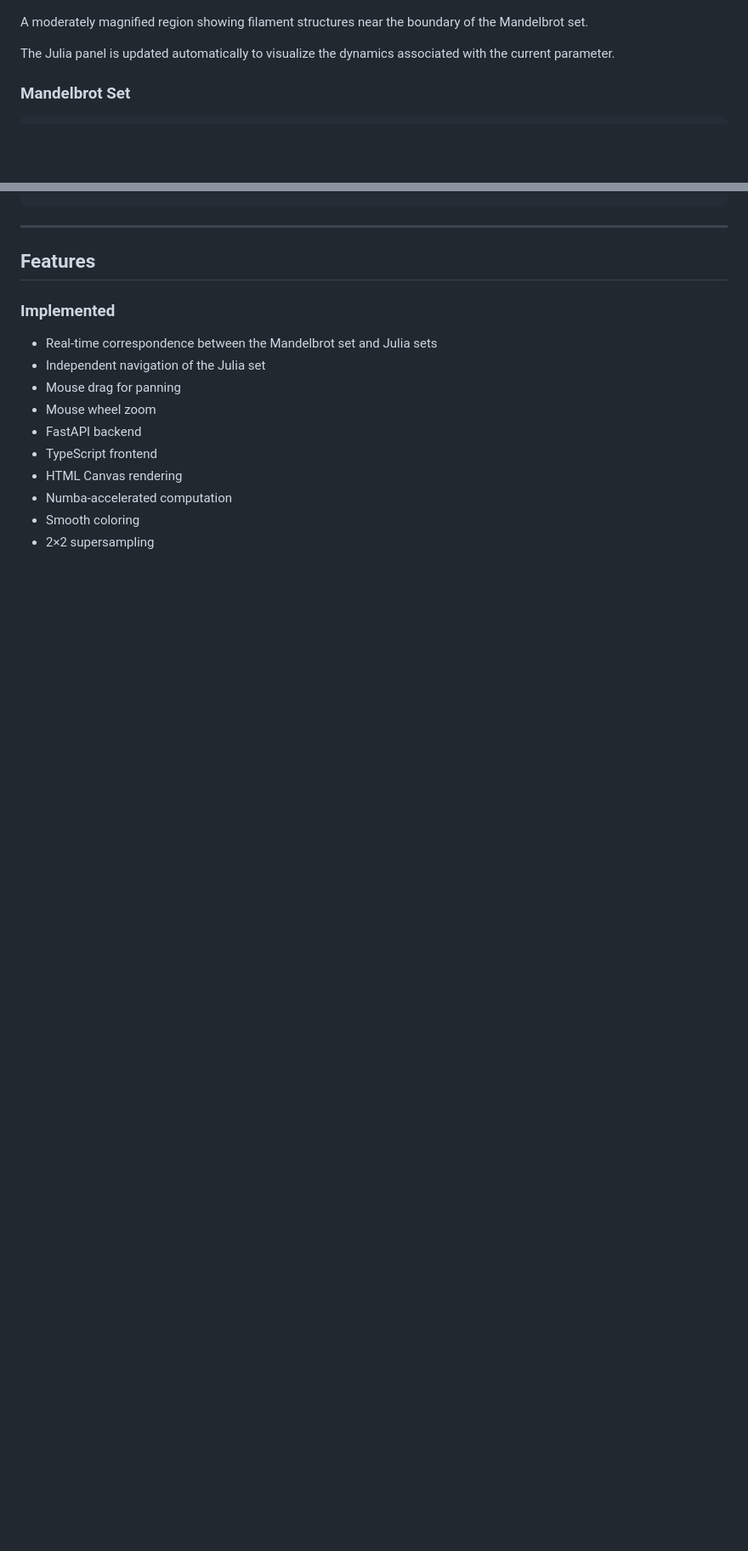
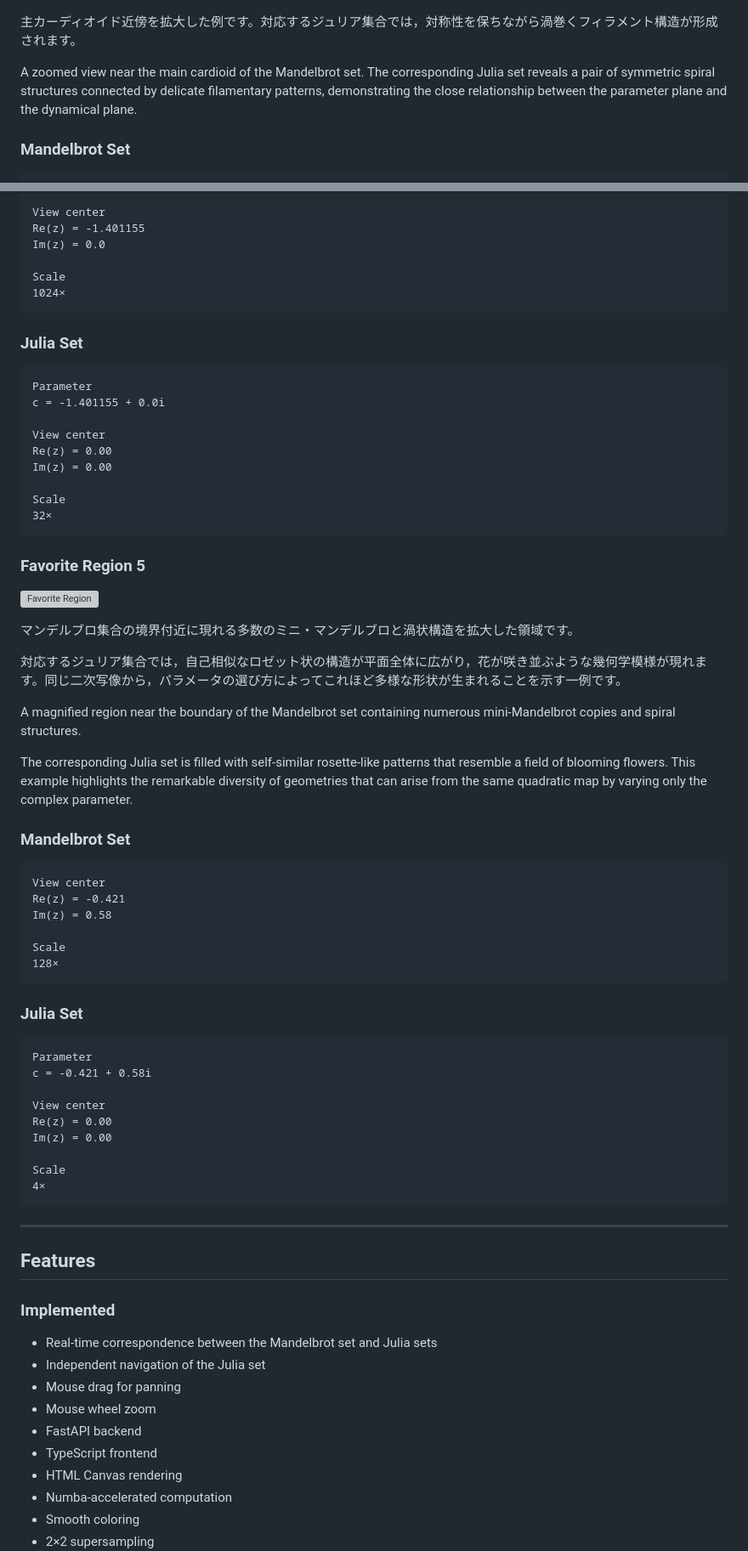
Before and after one commit to ametisto26/Mandelbrot-Julia-Explorer, a Markdown page: README.md, 2 parts joined by grey strips. Shown: that part at 85% size. Drawn GitHub-style; blank space fills up the shorter version; grey boxes are pictures that could not be loaded.

````diff
--- a/README.md
+++ b/README.md
@@ -62,9 +62,9 @@ Scale
 
 ![Favorite Region](images/favorite_region1.png)
 
-A moderately magnified region showing filament structures near the boundary of the Mandelbrot set.
+主カーディオイド近傍を拡大した例です。対応するジュリア集合では，対称性を保ちながら渦巻くフィラメント構造が形成されます。
 
-The Julia panel is updated automatically to visualize the dynamics associated with the current parameter.
+A zoomed view near the main cardioid of the Mandelbrot set. The corresponding Julia set reveals a pair of symmetric spiral structures connected by delicate filamentary patterns, demonstrating the close relationship between the parameter plane and the dynamical plane.
 
 ### Mandelbrot Set
 
@@ -123,3 +178,61 @@ Scale
+```text
+View center
+Re(z) = -1.401155
+Im(z) = 0.0
+
+Scale
+1024×
+```
+
+### Julia Set
+
+```text
+Parameter
+c = -1.401155 + 0.0i
+
+View center
+Re(z) = 0.00
+Im(z) = 0.00
+
+Scale
+32×
+```
+
+### Favorite Region 5
+
+![Favorite Region](images/favorite_region5.png)
+
+マンデルブロ集合の境界付近に現れる多数のミニ・マンデルブロと渦状構造を拡大した領域です。
+
+対応するジュリア集合では，自己相似なロゼット状の構造が平面全体に広がり，花が咲き並ぶような幾何学模様が現れます。同じ二次写像から，パラメータの選び方によってこれほど多様な形状が生まれることを示す一例です。
+
+A magnified region near the boundary of the Mandelbrot set containing numerous mini-Mandelbrot copies and spiral structures.
+
+The corresponding Julia set is filled with self-similar rosette-like patterns that resemble a field of blooming flowers. This example highlights the remarkable diversity of geometries that can arise from the same quadratic map by varying only the complex parameter.
+
+### Mandelbrot Set
+
+```text
+View center
+Re(z) = -0.421
+Im(z) = 0.58
+
+Scale
+128×
+```
+
+### Julia Set
+
+```text
+Parameter
+c = -0.421 + 0.58i
+
+View center
+Re(z) = 0.00
+Im(z) = 0.00
+
+Scale
+4×
 ```
 
 ---
````
Also changed, not shown: other parts of README.md (+58 -3 lines), images/favorite_region3.png (added), 2 other files.
